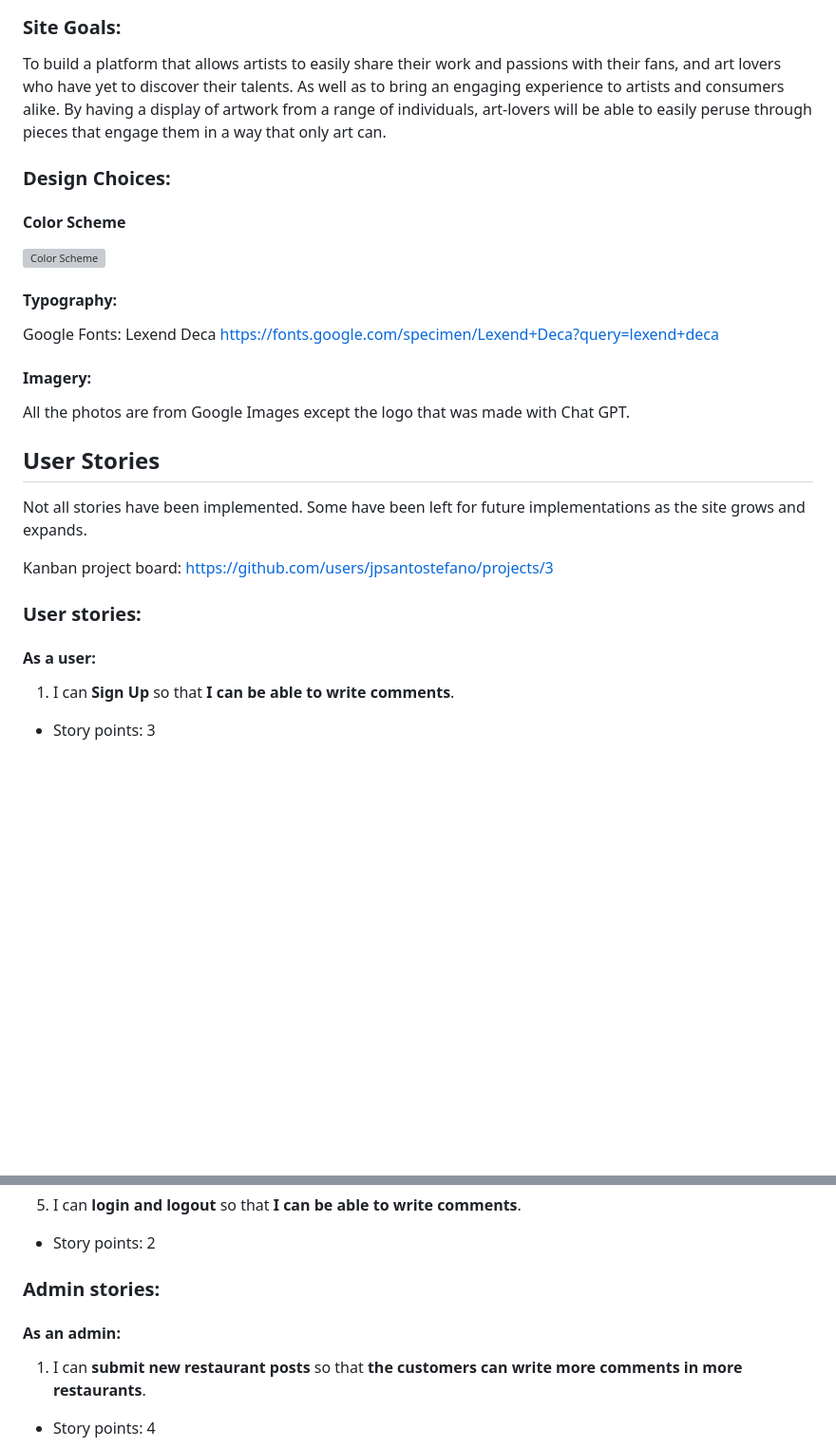
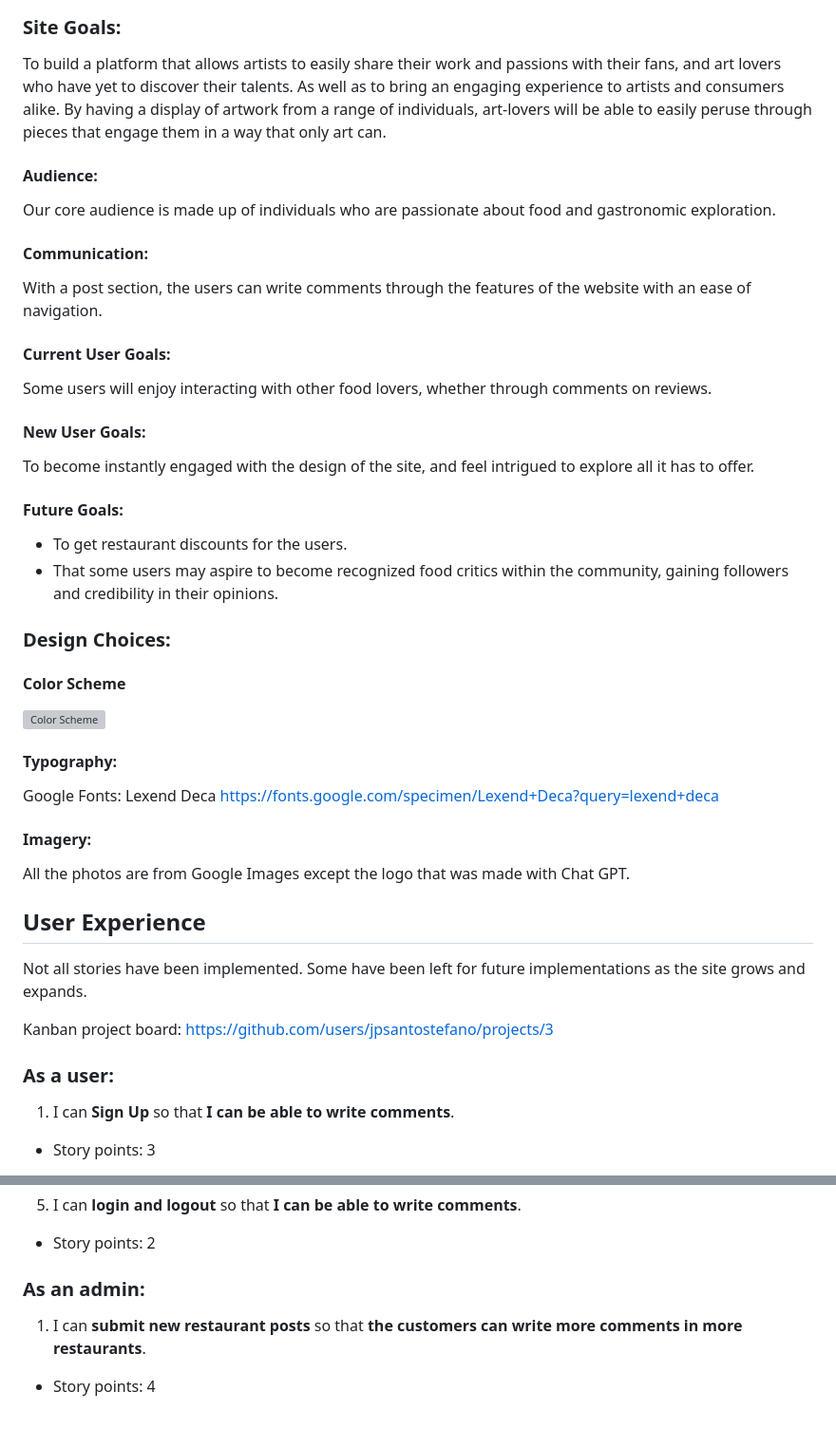
Before and after one commit to jpsantostefano/restaurant-advisor, a Markdown page: README.md, 2 parts joined by grey strips. Shown: that part at 95% size. GitHub-like rendering; blank space fills up the shorter version; grey boxes are pictures that could not be loaded.

```diff
--- a/README.md
+++ b/README.md
@@ -135,6 +159,22 @@ The LIVE website can be found [HERE](https://restaurant-advisor-28670efc3ab4.her
 ### Site Goals:
 To build a platform that allows artists to easily share their work and passions with their fans, and art lovers who have yet to discover their talents. As well as to bring an engaging experience to artists and consumers alike. By having a display of artwork from a range of individuals, art-lovers will be able to easily peruse through pieces that engage them in a way that only art can.
 
+#### Audience:
+Our core audience is made up of individuals who are passionate about food and gastronomic exploration.
+
+#### Communication:
+With a post section, the users can write comments through the features of the website with an ease of navigation.
+
+#### Current User Goals:
+Some users will enjoy interacting with other food lovers, whether through comments on reviews.
+
+#### New User Goals:
+To become instantly engaged with the design of the site, and feel intrigued to explore all it has to offer.
+
+#### Future Goals:
+- To get restaurant discounts for the users.
+- That some users may aspire to become recognized food critics within the community, gaining followers and credibility in their opinions.
+
 ### Design Choices:
 
 #### Color Scheme
@@ -149,13 +189,12 @@ https://fonts.google.com/specimen/Lexend+Deca?query=lexend+deca
 #### Imagery:
 All the photos are from Google Images except the logo that was made with Chat GPT.
 
-## User Stories
+## User Experience
 Not all stories have been implemented. Some have been left for future implementations as the site grows and expands.
 
 Kanban project board: https://github.com/users/jpsantostefano/projects/3
 
-### User stories:
-#### As a user:
+### As a user:
 1. I can **Sign Up** so that **I can be able to write comments**.
  - Story points: 3
 2. I can **edit my profile** so that **I can complete my personal information**.
@@ -167,8 +206,7 @@ Kanban project board: https://github.com/users/jpsantostefano/projects/3
 5. I can **login and logout** so that **I can be able to write comments**.
  - Story points: 2
 
-### Admin stories:
-#### As an admin:
+### As an admin:
 1. I can **submit new restaurant posts** so that **the customers can write more comments in more restaurants**.
  - Story points: 4
 2. I can **delete post comments** so that **inappropiate comments can be deleted**.
```
Also changed, not shown: other parts of README.md (+44 -42 lines).
